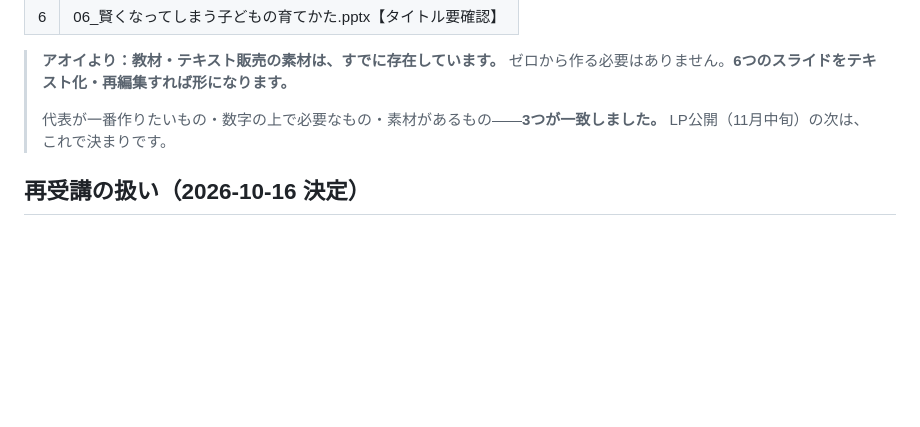
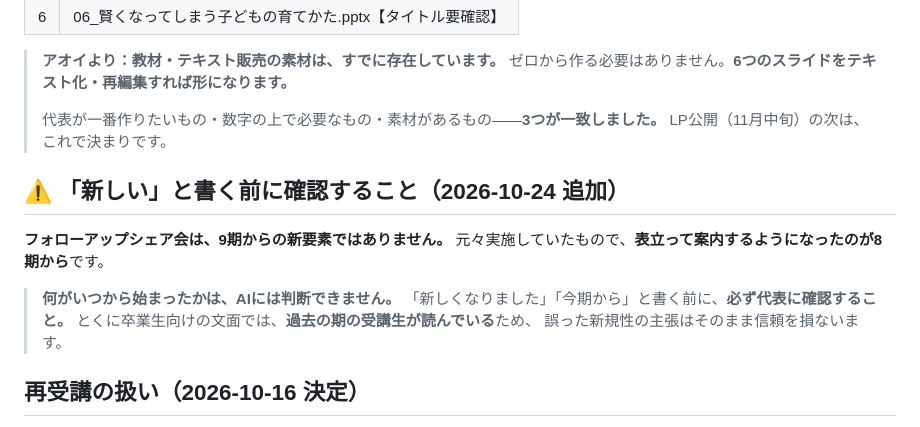
Before and after one commit to xxhmannasuimhxx/-, a Markdown page: company/_shared/offers.md, the part around the change. GitHub-like rendering; blank space fills up the shorter version.

```diff
--- a/company/_shared/offers.md
+++ b/company/_shared/offers.md
@@ -64,6 +64,16 @@
 > 代表が一番作りたいもの・数字の上で必要なもの・素材があるもの——**3つが一致しました。**
 > LP公開（11月中旬）の次は、これで決まりです。
 
+## ⚠ 「新しい」と書く前に確認すること（2026-10-24 追加）
+
+**フォローアップシェア会は、9期からの新要素ではありません。**
+元々実施していたもので、**表立って案内するようになったのが8期から**です。
+
+> **何がいつから始まったかは、AIには判断できません。**
+> 「新しくなりました」「今期から」と書く前に、**必ず代表に確認すること。**
+> とくに卒業生向けの文面では、**過去の期の受講生が読んでいる**ため、
+> 誤った新規性の主張はそのまま信頼を損ないます。
+
 ## 再受講の扱い（2026-10-16 決定）
 
 - **再受講の席：あり。価格は通常どおり**（148,000円／198,000円）
```
Also changed, not shown: company/02_marketing/2026-10-21_卒業生グループ投稿_組立案.md (+17 -2 lines).
